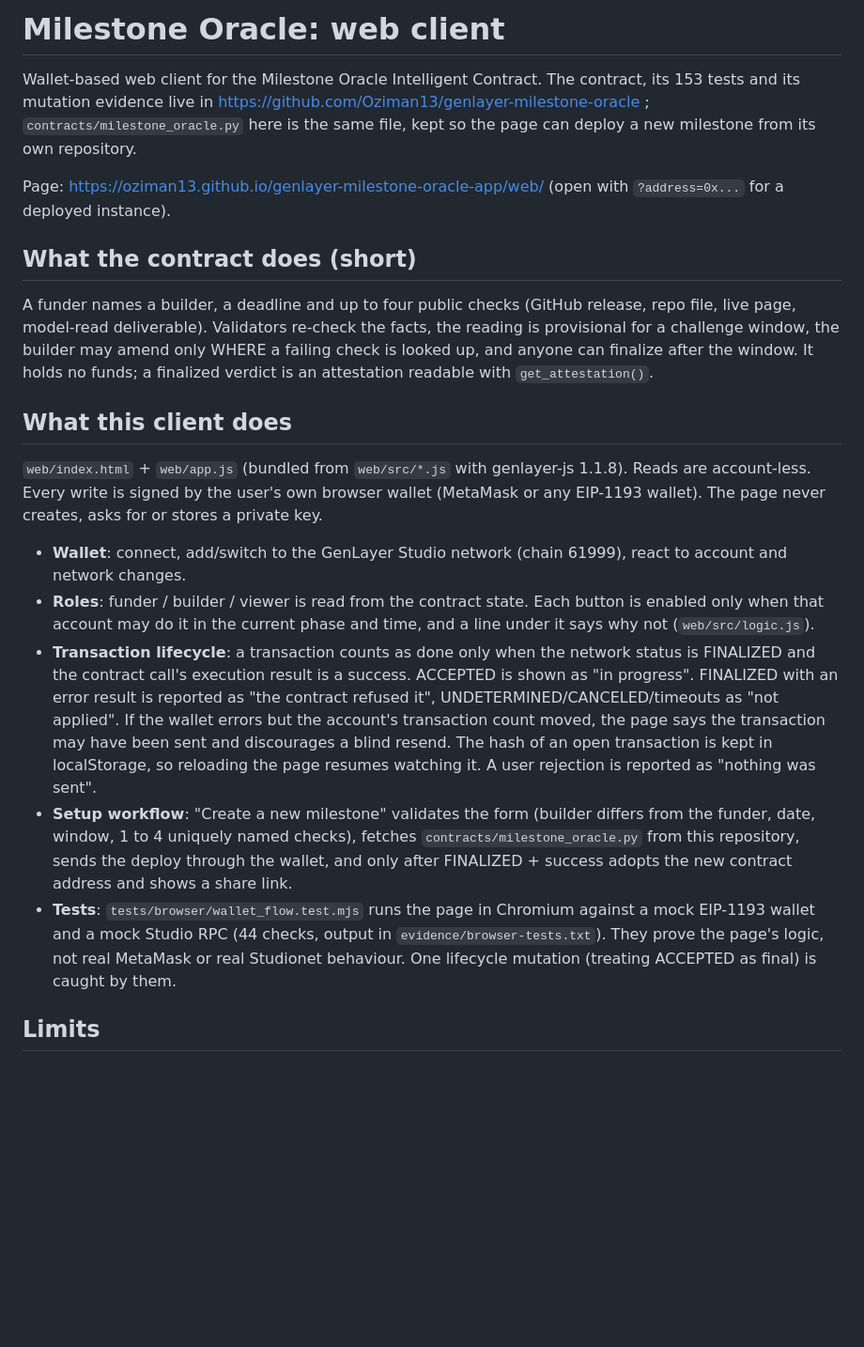
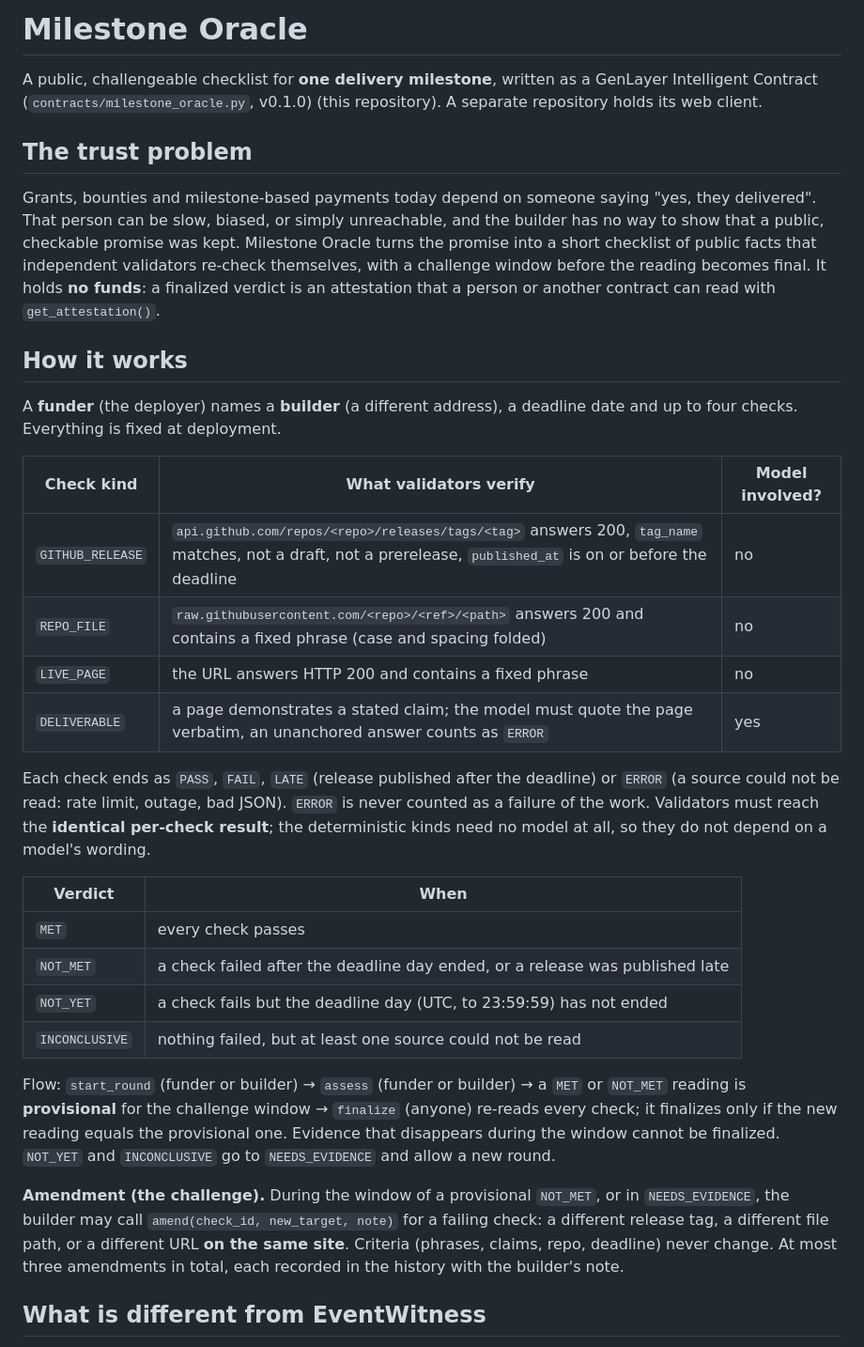
Before and after one commit to Oziman13/genlayer-milestone-oracle-app, a Markdown page: README.md, the part around one of its changes. Shown at 94% size. Drawn GitHub-style; blank space fills up the shorter version.

```diff
--- a/README.md
+++ b/README.md
@@ -1,42 +1,50 @@
-# Milestone Oracle: web client
+# Milestone Oracle
 
-Wallet-based web client for the Milestone Oracle Intelligent Contract. The contract, its 153 tests and its
-mutation evidence live in https://github.com/Oziman13/genlayer-milestone-oracle ; `contracts/milestone_oracle.py`
-here is the same file, kept so the page can deploy a new milestone from its own repository.
+A public, challengeable checklist for **one delivery milestone**, written as a GenLayer
+Intelligent Contract (`contracts/milestone_oracle.py`, v0.1.0) (this repository). A separate repository holds its web client.
 
-Page: https://oziman13.github.io/genlayer-milestone-oracle-app/web/ (open with `?address=0x...` for a deployed instance).
+## The trust problem
 
-## What the contract does (short)
+Grants, bounties and milestone-based payments today depend on someone saying "yes, they delivered".
+That person can be slow, biased, or simply unreachable, and the builder has no way to show that a
+public, checkable promise was kept. Milestone Oracle turns the promise into a short checklist of
+public facts that independent validators re-check themselves, with a challenge window before the
+reading becomes final. It holds **no funds**: a finalized verdict is an attestation that a person or
+another contract can read with `get_attestation()`.
 
-A funder names a builder, a deadline and up to four public checks (GitHub release, repo file, live page,
-model-read deliverable). Validators re-check the facts, the reading is provisional for a challenge window, the
-builder may amend only WHERE a failing check is looked up, and anyone can finalize after the window. It holds no
-funds; a finalized verdict is an attestation readable with `get_attestation()`.
+## How it works
 
-## What this client does
+A **funder** (the deployer) names a **builder** (a different address), a deadline date and up to four
+checks. Everything is fixed at deployment.
 
+| Check kind | What validators verify | Model involved? |
+|---|---|---|
+| `GITHUB_RELEASE` | `api.github.com/repos/<repo>/releases/tags/<tag>` answers 200, `tag_name` matches, not a draft, not a prerelease, `published_at` is on or before the deadline | no |
+| `REPO_FILE` | `raw.githubusercontent.com/<repo>/<ref>/<path>` answers 200 and contains a fixed phrase (case and spacing folded) | no |
+| `LIVE_PAGE` | the URL answers HTTP 200 and contains a fixed phrase | no |
+| `DELIVERABLE` | a page demonstrates a stated claim; the model must quote the page verbatim, an unanchored answer counts as `ERROR` | yes |
 
-`web/index.html` + `web/app.js` (bundled from `web/src/*.js` with genlayer-js 1.1.8). Reads are account-less.
-Every write is signed by the user's own browser wallet (MetaMask or any EIP-1193 wallet). The page never
-creates, asks for or stores a private key.
+Each check ends as `PASS`, `FAIL`, `LATE` (release published after the deadline) or `ERROR` (a source
+could not be read: rate limit, outage, bad JSON). `ERROR` is never counted as a failure of the work.
+Validators must reach the **identical per-check result**; the deterministic kinds need no model at all,
+so they do not depend on a model's wording.
 
-* **Wallet**: connect, add/switch to the GenLayer Studio network (chain 61999), react to account and network changes.
-* **Roles**: funder / builder / viewer is read from the contract state. Each button is enabled only when that
-  account may do it in the current phase and time, and a line under it says why not (`web/src/logic.js`).
-* **Transaction lifecycle**: a transaction counts as done only when the network status is FINALIZED and the
-  contract call's execution result is a success. ACCEPTED is shown as "in progress". FINALIZED with an error
-  result is reported as "the contract refused it", UNDETERMINED/CANCELED/timeouts as "not applied". If the wallet
-  errors but the account's transaction count moved, the page says the transaction may have been sent and
-  discourages a blind resend. The hash of an open transaction is kept in localStorage, so reloading the page
-  resumes watching it. A user rejection is reported as "nothing was sent".
-* **Setup workflow**: "Create a new milestone" validates the form (builder differs from the funder, date, window,
-  1 to 4 uniquely named checks), fetches `contracts/milestone_oracle.py` from this repository, sends the deploy
-  through the wallet, and only after FINALIZED + success adopts the new contract address and shows a share link.
-* **Tests**: `tests/browser/wallet_flow.test.mjs` runs the page in Chromium against a mock EIP-1193 wallet and a
-  mock Studio RPC (44 checks, output in `evidence/browser-tests.txt`). They prove the page's logic, not real
-  MetaMask or real Studionet behaviour. One lifecycle mutation (treating ACCEPTED as final) is caught by them.
+| Verdict | When |
+|---|---|
+| `MET` | every check passes |
+| `NOT_MET` | a check failed after the deadline day ended, or a release was published late |
+| `NOT_YET` | a check fails but the deadline day (UTC, to 23:59:59) has not ended |
+| `INCONCLUSIVE` | nothing failed, but at least one source could not be read |
 
+Flow: `start_round` (funder or builder) → `assess` (funder or builder) → a `MET` or `NOT_MET` reading is
+**provisional** for the challenge window → `finalize` (anyone) re-reads every check; it finalizes only if
+the new reading equals the provisional one. Evidence that disappears during the window cannot be
+finalized. `NOT_YET` and `INCONCLUSIVE` go to `NEEDS_EVIDENCE` and allow a new round.
 
+**Amendment (the challenge).** During the window of a provisional `NOT_MET`, or in `NEEDS_EVIDENCE`, the
+builder may call `amend(check_id, new_target, note)` for a failing check: a different release tag, a
+different file path, or a different URL **on the same site**. Criteria (phrases, claims, repo, deadline)
+never change. At most three amendments in total, each recorded in the history with the builder's note.
 
-## Limits
+## What is different from EventWitness
 
```
Also changed, not shown: other parts of README.md (+61 -3 lines).
